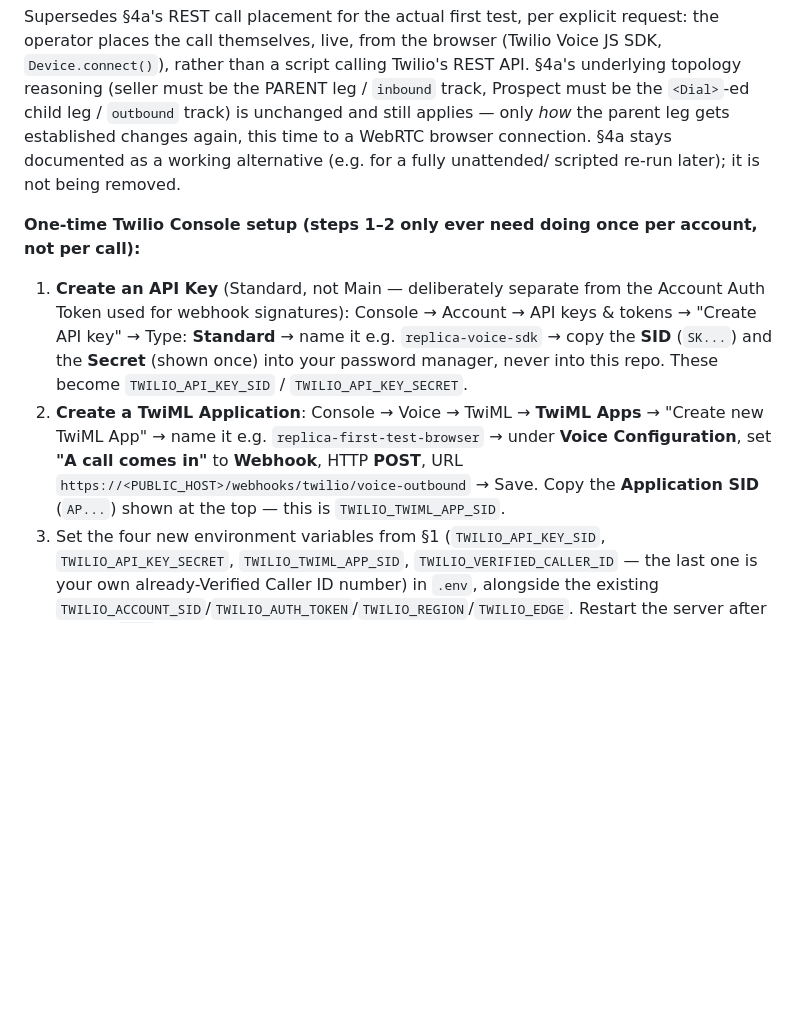
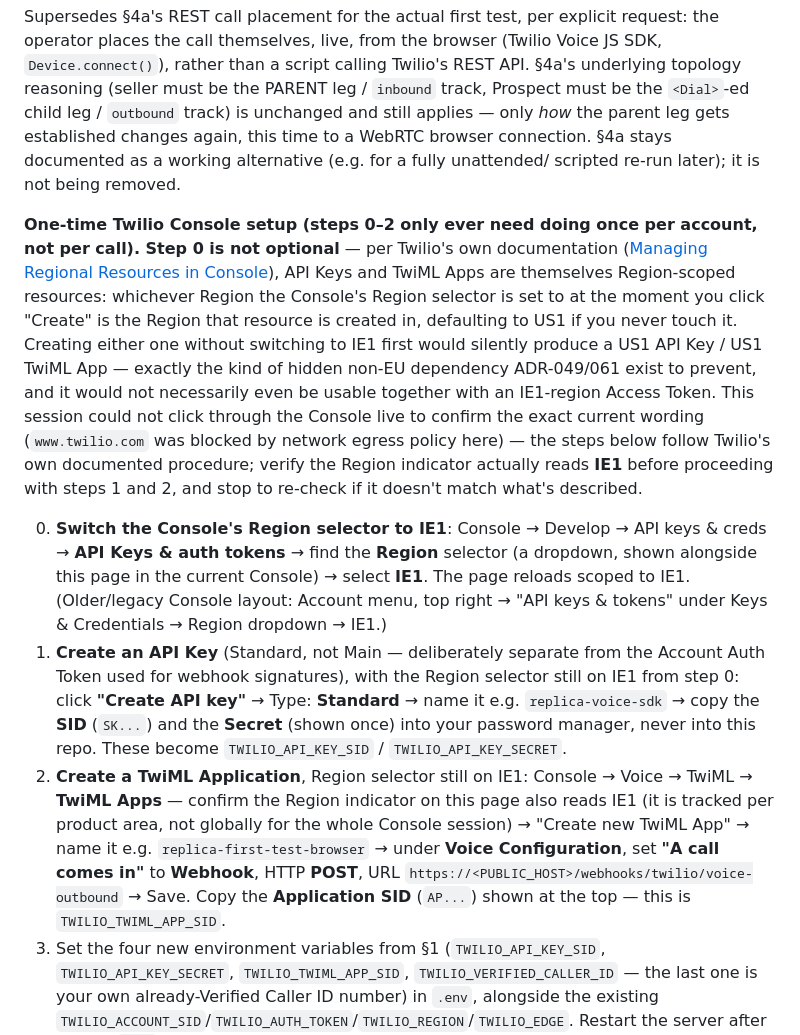
Before and after one commit to HaydarHinisli/HaydarHinisli, a Markdown page: replica-handoff/docs/REAL_TEST_SETUP.md, the part around the change. Drawn GitHub-style; blank space fills up the shorter version.

Commit message:
ADR-061 addendum: API Keys/TwiML Apps are Region-scoped in the Console too
Checked whether the Console side of "fully IE1" was also at risk, not just
the code. Confirmed against Twilio's own documentation that the Console's
Region selector determines which Region a newly created API Key or TwiML
App lands in, defaulting to US1 if never switched - creating either without
first selecting IE1 would have silently produced a US1 resource, undermining
the code-level region/edge fix just made. Updated docs/REAL_TEST_SETUP.md
SS4b with an explicit, ordered step 0 (switch the Region selector to IE1)
before creating either resource, with an honesty note that this session
could not click through the live Twilio Console to confirm exact current
wording (www.twilio.com blocked by network egress policy).

Documentation only, no code change. Full suite unaffected: 311/311 passing.

Co-Authored-By: Claude Sonnet 5 <noreply@anthropic.com>
Claude-Session: https://claude.ai/code/session_01QQs6Gn51JK3D1MDsqZ2F9m

```diff
--- a/replica-handoff/docs/REAL_TEST_SETUP.md
+++ b/replica-handoff/docs/REAL_TEST_SETUP.md
@@ -423,20 +423,43 @@ gets established changes again, this time to a WebRTC browser connection.
 §4a stays documented as a working alternative (e.g. for a fully unattended/
 scripted re-run later); it is not being removed.
 
-**One-time Twilio Console setup (steps 1–2 only ever need doing once per
-account, not per call):**
+**One-time Twilio Console setup (steps 0–2 only ever need doing once per
+account, not per call). Step 0 is not optional** — per Twilio's own
+documentation ([Managing Regional Resources in
+Console](https://www.twilio.com/docs/global-infrastructure/managing-regional-resources-in-console)),
+API Keys and TwiML Apps are themselves Region-scoped resources: whichever
+Region the Console's Region selector is set to at the moment you click
+"Create" is the Region that resource is created in, defaulting to US1 if you
+never touch it. Creating either one without switching to IE1 first would
+silently produce a US1 API Key / US1 TwiML App — exactly the kind of hidden
+non-EU dependency ADR-049/061 exist to prevent, and it would not necessarily
+even be usable together with an IE1-region Access Token. This session could
+not click through the Console live to confirm the exact current wording
+(`www.twilio.com` was blocked by network egress policy here) — the steps
+below follow Twilio's own documented procedure; verify the Region indicator
+actually reads **IE1** before proceeding with steps 1 and 2, and stop to
+re-check if it doesn't match what's described.
 
+0. **Switch the Console's Region selector to IE1**: Console → Develop → API
+   keys & creds → **API Keys & auth tokens** → find the **Region** selector
+   (a dropdown, shown alongside this page in the current Console) → select
+   **IE1**. The page reloads scoped to IE1. (Older/legacy Console layout:
+   Account menu, top right → "API keys & tokens" under Keys & Credentials →
+   Region dropdown → IE1.)
 1. **Create an API Key** (Standard, not Main — deliberately separate from the
-   Account Auth Token used for webhook signatures): Console → Account → API
-   keys & tokens → "Create API key" → Type: **Standard** → name it e.g.
-   `replica-voice-sdk` → copy the **SID** (`SK...`) and the **Secret** (shown
-   once) into your password manager, never into this repo. These become
-   `TWILIO_API_KEY_SID` / `TWILIO_API_KEY_SECRET`.
-2. **Create a TwiML Application**: Console → Voice → TwiML → **TwiML Apps** →
-   "Create new TwiML App" → name it e.g. `replica-first-test-browser` →
-   under **Voice Configuration**, set **"A call comes in"** to **Webhook**,
-   HTTP **POST**, URL `https://<PUBLIC_HOST>/webhooks/twilio/voice-outbound`
-   → Save. Copy the **Application SID** (`AP...`) shown at the top — this is
+   Account Auth Token used for webhook signatures), with the Region selector
+   still on IE1 from step 0: click **"Create API key"** → Type: **Standard**
+   → name it e.g. `replica-voice-sdk` → copy the **SID** (`SK...`) and the
+   **Secret** (shown once) into your password manager, never into this repo.
+   These become `TWILIO_API_KEY_SID` / `TWILIO_API_KEY_SECRET`.
+2. **Create a TwiML Application**, Region selector still on IE1: Console →
+   Voice → TwiML → **TwiML Apps** — confirm the Region indicator on this page
+   also reads IE1 (it is tracked per product area, not globally for the
+   whole Console session) → "Create new TwiML App" → name it e.g.
+   `replica-first-test-browser` → under **Voice Configuration**, set **"A
+   call comes in"** to **Webhook**, HTTP **POST**, URL
+   `https://<PUBLIC_HOST>/webhooks/twilio/voice-outbound` → Save. Copy the
+   **Application SID** (`AP...`) shown at the top — this is
    `TWILIO_TWIML_APP_SID`.
 3. Set the four new environment variables from §1
    (`TWILIO_API_KEY_SID`, `TWILIO_API_KEY_SECRET`, `TWILIO_TWIML_APP_SID`,
```
Also changed, not shown: replica-handoff/docs/DECISIONS.md (+22 -0 lines).
